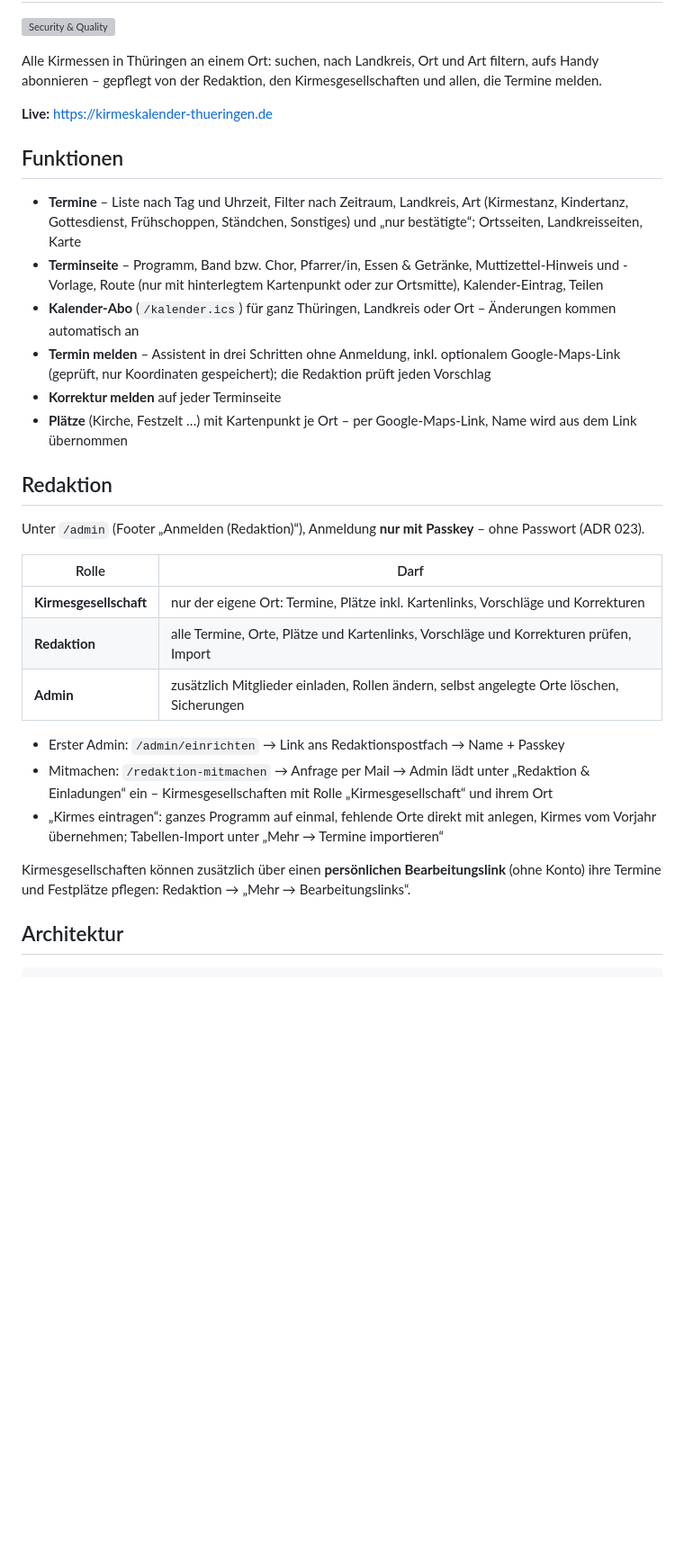
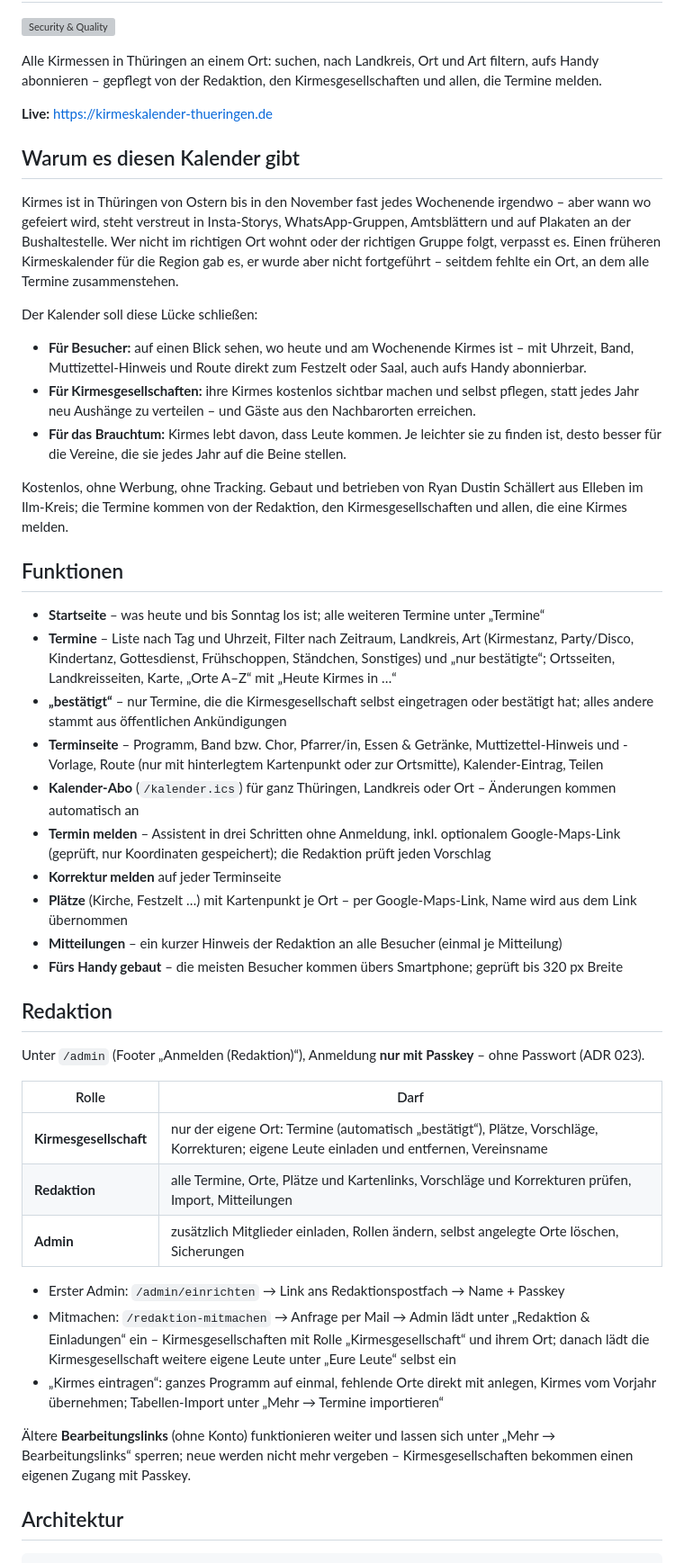
Before and after one commit to dschaell/kirmes-thueringen, a Markdown page: README.md, the part around one of its changes. Shown at 90% size. GitHub-like rendering; blank space fills up the shorter version; grey boxes are pictures that could not be loaded.

Commit message:
docs: README – warum es den Kalender gibt, Funktionen und Rollen aktuell (#275)
Closes #274

Co-authored-by: Ryan Dustin Schällert <ryandustinschallert@MacBookPro.fritz.box>
Co-authored-by: Claude Opus 5.5 <noreply@anthropic.com>

```diff
--- a/README.md
+++ b/README.md
@@ -7,11 +7,35 @@ abonnieren – gepflegt von der Redaktion, den Kirmesgesellschaften und allen, d
 
 **Live:** <https://kirmeskalender-thueringen.de>
 
+## Warum es diesen Kalender gibt
+
+Kirmes ist in Thüringen von Ostern bis in den November fast jedes Wochenende irgendwo – aber wann
+wo gefeiert wird, steht verstreut in Insta-Storys, WhatsApp-Gruppen, Amtsblättern und auf Plakaten
+an der Bushaltestelle. Wer nicht im richtigen Ort wohnt oder der richtigen Gruppe folgt, verpasst
+es. Einen früheren Kirmeskalender für die Region gab es, er wurde aber nicht fortgeführt – seitdem
+fehlte ein Ort, an dem alle Termine zusammenstehen.
+
+Der Kalender soll diese Lücke schließen:
+
+- **Für Besucher:** auf einen Blick sehen, wo heute und am Wochenende Kirmes ist – mit Uhrzeit,
+  Band, Muttizettel-Hinweis und Route direkt zum Festzelt oder Saal, auch aufs Handy abonnierbar.
+- **Für Kirmesgesellschaften:** ihre Kirmes kostenlos sichtbar machen und selbst pflegen, statt
+  jedes Jahr neu Aushänge zu verteilen – und Gäste aus den Nachbarorten erreichen.
+- **Für das Brauchtum:** Kirmes lebt davon, dass Leute kommen. Je leichter sie zu finden ist, desto
+  besser für die Vereine, die sie jedes Jahr auf die Beine stellen.
+
+Kostenlos, ohne Werbung, ohne Tracking. Gebaut und betrieben von Ryan Dustin Schällert aus Elleben
+im Ilm-Kreis; die Termine kommen von der Redaktion, den Kirmesgesellschaften und allen, die eine
+Kirmes melden.
+
 ## Funktionen
 
+- **Startseite** – was heute und bis Sonntag los ist; alle weiteren Termine unter „Termine“
 - **Termine** – Liste nach Tag und Uhrzeit, Filter nach Zeitraum, Landkreis, Art (Kirmestanz,
-  Kindertanz, Gottesdienst, Frühschoppen, Ständchen, Sonstiges) und „nur bestätigte“; Ortsseiten,
-  Landkreisseiten, Karte
+  Party/Disco, Kindertanz, Gottesdienst, Frühschoppen, Ständchen, Sonstiges) und „nur bestätigte“;
+  Ortsseiten, Landkreisseiten, Karte, „Orte A–Z“ mit „Heute Kirmes in …“
+- **„bestätigt“** – nur Termine, die die Kirmesgesellschaft selbst eingetragen oder bestätigt hat;
+  alles andere stammt aus öffentlichen Ankündigungen
 - **Terminseite** – Programm, Band bzw. Chor, Pfarrer/in, Essen & Getränke, Muttizettel-Hinweis und
   -Vorlage, Route (nur mit hinterlegtem Kartenpunkt oder zur Ortsmitte), Kalender-Eintrag, Teilen
 - **Kalender-Abo** (`/kalender.ics`) für ganz Thüringen, Landkreis oder Ort – Änderungen kommen
@@ -21,26 +45,30 @@ abonnieren – gepflegt von der Redaktion, den Kirmesgesellschaften und allen, d
 - **Korrektur melden** auf jeder Terminseite
 - **Plätze** (Kirche, Festzelt …) mit Kartenpunkt je Ort – per Google-Maps-Link, Name wird aus dem
   Link übernommen
+- **Mitteilungen** – ein kurzer Hinweis der Redaktion an alle Besucher (einmal je Mitteilung)
+- **Fürs Handy gebaut** – die meisten Besucher kommen übers Smartphone; geprüft bis 320 px Breite
 
 ## Redaktion
 
 Unter `/admin` (Footer „Anmelden (Redaktion)“), Anmeldung **nur mit Passkey** – ohne Passwort
 (ADR 023).
 
-| Rolle                  | Darf                                                                                      |
-| ---------------------- | ----------------------------------------------------------------------------------------- |
-| **Kirmesgesellschaft** | nur der eigene Ort: Termine, Plätze inkl. Kartenlinks, Vorschläge und Korrekturen         |
-| **Redaktion**          | alle Termine, Orte, Plätze und Kartenlinks, Vorschläge und Korrekturen prüfen, Import     |
-| **Admin**              | zusätzlich Mitglieder einladen, Rollen ändern, selbst angelegte Orte löschen, Sicherungen |
+| Rolle                  | Darf                                                                                                                                     |
+| ---------------------- | ---------------------------------------------------------------------------------------------------------------------------------------- |
+| **Kirmesgesellschaft** | nur der eigene Ort: Termine (automatisch „bestätigt“), Plätze, Vorschläge, Korrekturen; eigene Leute einladen und entfernen, Vereinsname |
+| **Redaktion**          | alle Termine, Orte, Plätze und Kartenlinks, Vorschläge und Korrekturen prüfen, Import, Mitteilungen                                      |
+| **Admin**              | zusätzlich Mitglieder einladen, Rollen ändern, selbst angelegte Orte löschen, Sicherungen                                                |
 
 - Erster Admin: `/admin/einrichten` → Link ans Redaktionspostfach → Name + Passkey
 - Mitmachen: `/redaktion-mitmachen` → Anfrage per Mail → Admin lädt unter „Redaktion &
-  Einladungen“ ein – Kirmesgesellschaften mit Rolle „Kirmesgesellschaft“ und ihrem Ort
+  Einladungen“ ein – Kirmesgesellschaften mit Rolle „Kirmesgesellschaft“ und ihrem Ort; danach
+  lädt die Kirmesgesellschaft weitere eigene Leute unter „Eure Leute“ selbst ein
 - „Kirmes eintragen“: ganzes Programm auf einmal, fehlende Orte direkt mit anlegen, Kirmes vom
   Vorjahr übernehmen; Tabellen-Import unter „Mehr → Termine importieren“
 
-Kirmesgesellschaften können zusätzlich über einen **persönlichen Bearbeitungslink** (ohne Konto)
-ihre Termine und Festplätze pflegen: Redaktion → „Mehr → Bearbeitungslinks“.
+Ältere **Bearbeitungslinks** (ohne Konto) funktionieren weiter und lassen sich unter „Mehr →
+Bearbeitungslinks“ sperren; neue werden nicht mehr vergeben – Kirmesgesellschaften bekommen einen
+eigenen Zugang mit Passkey.
 
 ## Architektur
 
```
Also changed, not shown: other parts of README.md (+1 -0 lines).
